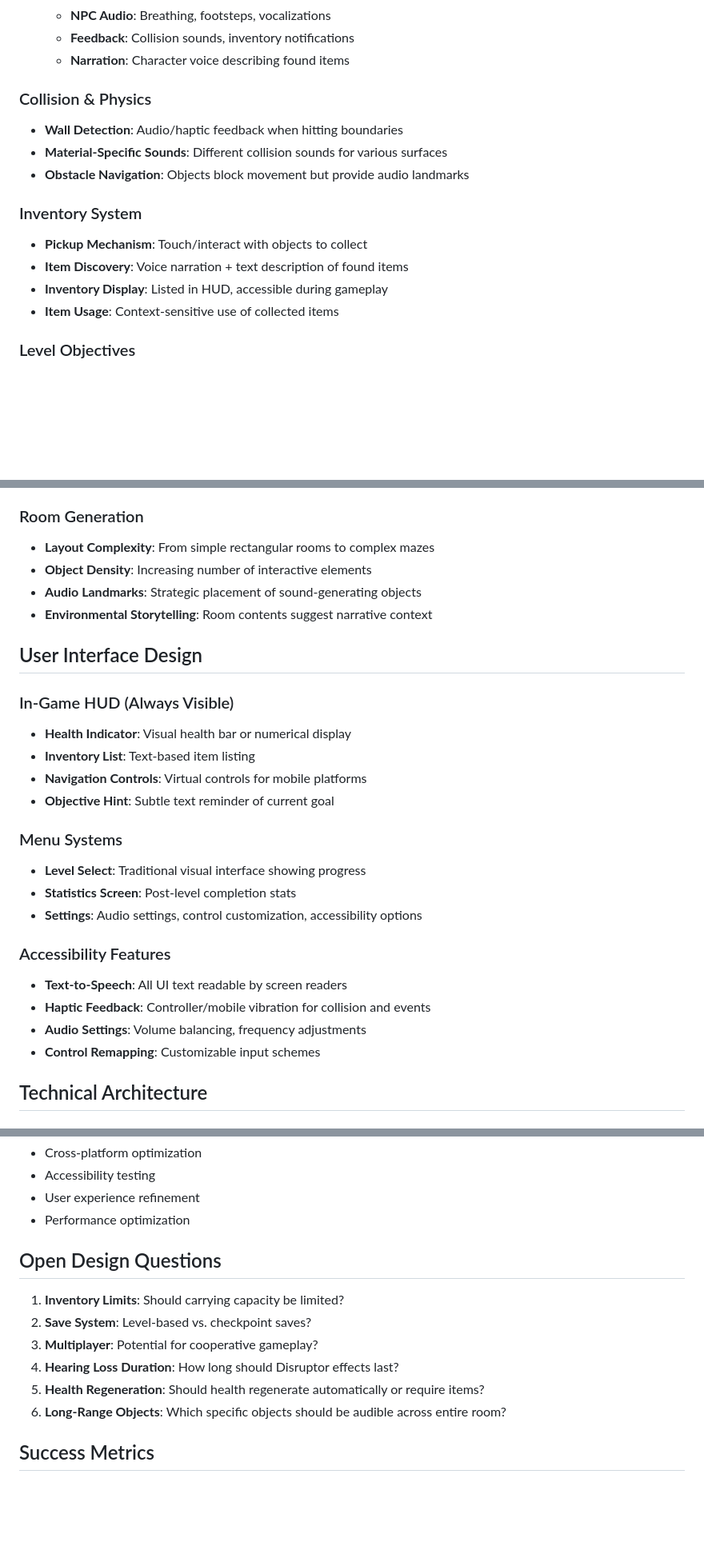
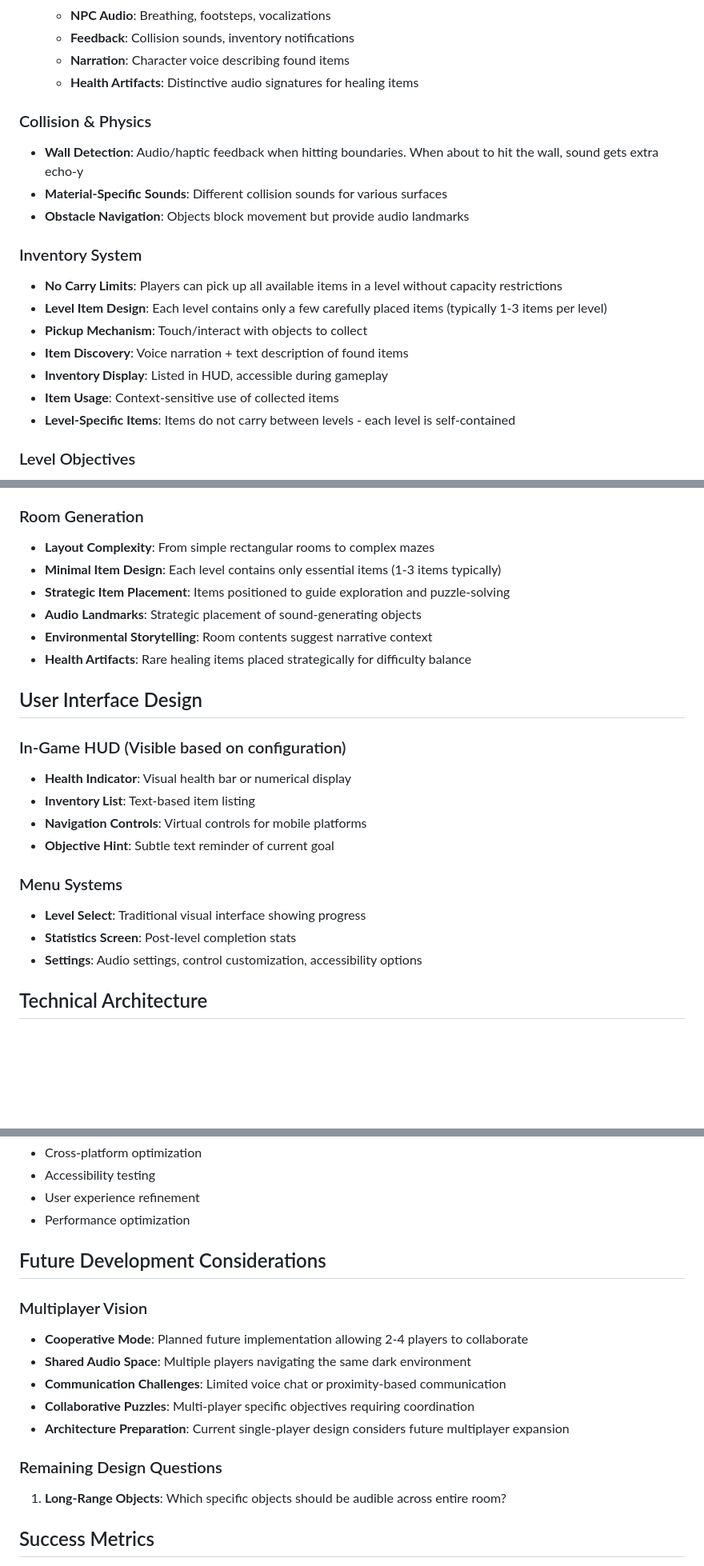
Before and after one commit to prblack1975/dark_room, a Markdown page: GAME_DESIGN.md, 3 parts joined by grey strips. Shown at 80% size. GitHub-like rendering; blank space fills up the shorter version.

Commit message:
update gae design

```diff
--- a/GAME_DESIGN.md
+++ b/GAME_DESIGN.md
@@ -40,17 +41,21 @@ The game embraces complete visual deprivation as a core mechanic:
   - **NPC Audio**: Breathing, footsteps, vocalizations
   - **Feedback**: Collision sounds, inventory notifications
   - **Narration**: Character voice describing found items
+  - **Health Artifacts**: Distinctive audio signatures for healing items
 
 ### Collision & Physics
-- **Wall Detection**: Audio/haptic feedback when hitting boundaries
+- **Wall Detection**: Audio/haptic feedback when hitting boundaries. When about to hit the wall, sound gets extra echo-y
 - **Material-Specific Sounds**: Different collision sounds for various surfaces
 - **Obstacle Navigation**: Objects block movement but provide audio landmarks
 
 ### Inventory System
+- **No Carry Limits**: Players can pick up all available items in a level without capacity restrictions
+- **Level Item Design**: Each level contains only a few carefully placed items (typically 1-3 items per level)
 - **Pickup Mechanism**: Touch/interact with objects to collect
 - **Item Discovery**: Voice narration + text description of found items
 - **Inventory Display**: Listed in HUD, accessible during gameplay
 - **Item Usage**: Context-sensitive use of collected items
+- **Level-Specific Items**: Items do not carry between levels - each level is self-contained
 
 ### Level Objectives
 1. **Basic Escape**: Find and reach the exit door
@@ -118,13 +127,15 @@ The game embraces complete visual deprivation as a core mechanic:
 
 ### Room Generation
 - **Layout Complexity**: From simple rectangular rooms to complex mazes
-- **Object Density**: Increasing number of interactive elements
+- **Minimal Item Design**: Each level contains only essential items (1-3 items typically)
+- **Strategic Item Placement**: Items positioned to guide exploration and puzzle-solving
 - **Audio Landmarks**: Strategic placement of sound-generating objects
 - **Environmental Storytelling**: Room contents suggest narrative context
+- **Health Artifacts**: Rare healing items placed strategically for difficulty balance
 
 ## User Interface Design
 
-### In-Game HUD (Always Visible)
+### In-Game HUD (Visible based on configuration)
 - **Health Indicator**: Visual health bar or numerical display
 - **Inventory List**: Text-based item listing
 - **Navigation Controls**: Virtual controls for mobile platforms
@@ -134,12 +145,6 @@ The game embraces complete visual deprivation as a core mechanic:
 - **Level Select**: Traditional visual interface showing progress
 - **Statistics Screen**: Post-level completion stats
 - **Settings**: Audio settings, control customization, accessibility options
-
-### Accessibility Features
-- **Text-to-Speech**: All UI text readable by screen readers
-- **Haptic Feedback**: Controller/mobile vibration for collision and events
-- **Audio Settings**: Volume balancing, frequency adjustments
-- **Control Remapping**: Customizable input schemes
 
 ## Technical Architecture
 
@@ -195,14 +207,17 @@ The game embraces complete visual deprivation as a core mechanic:
 - User experience refinement
 - Performance optimization
 
-## Open Design Questions
+## Future Development Considerations
 
-1. **Inventory Limits**: Should carrying capacity be limited?
-2. **Save System**: Level-based vs. checkpoint saves?
-3. **Multiplayer**: Potential for cooperative gameplay?
-4. **Hearing Loss Duration**: How long should Disruptor effects last?
-5. **Health Regeneration**: Should health regenerate automatically or require items?
-6. **Long-Range Objects**: Which specific objects should be audible across entire room?
+### Multiplayer Vision
+- **Cooperative Mode**: Planned future implementation allowing 2-4 players to collaborate
+- **Shared Audio Space**: Multiple players navigating the same dark environment
+- **Communication Challenges**: Limited voice chat or proximity-based communication
+- **Collaborative Puzzles**: Multi-player specific objectives requiring coordination
+- **Architecture Preparation**: Current single-player design considers future multiplayer expansion
+
+### Remaining Design Questions
+1. **Long-Range Objects**: Which specific objects should be audible across entire room?
 
 ## Success Metrics
 - **Player Retention**: Level completion rates
```
Also changed, not shown: other parts of GAME_DESIGN.md (+16 -4 lines).
